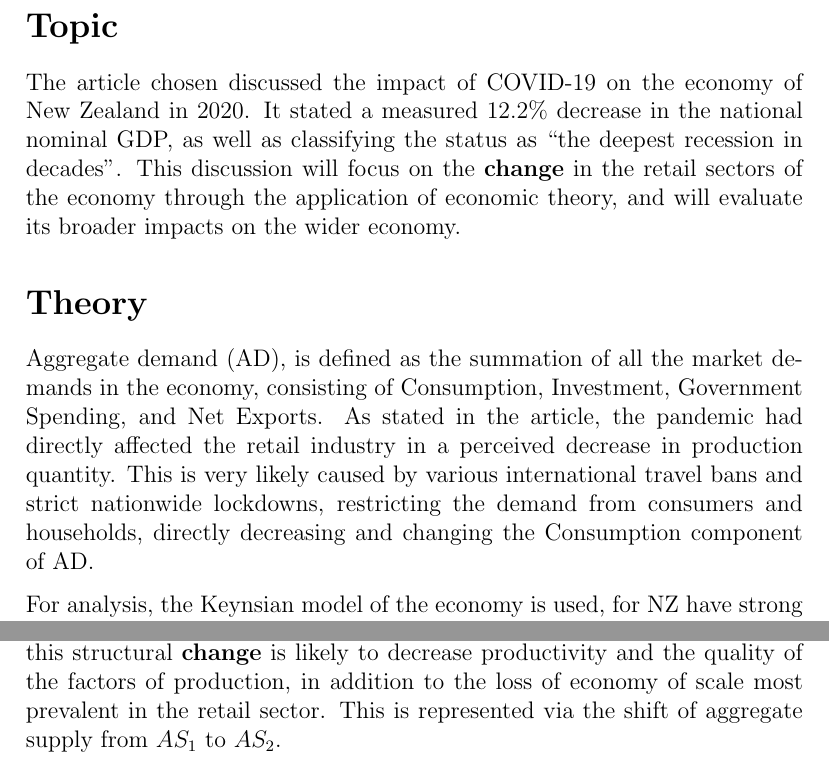
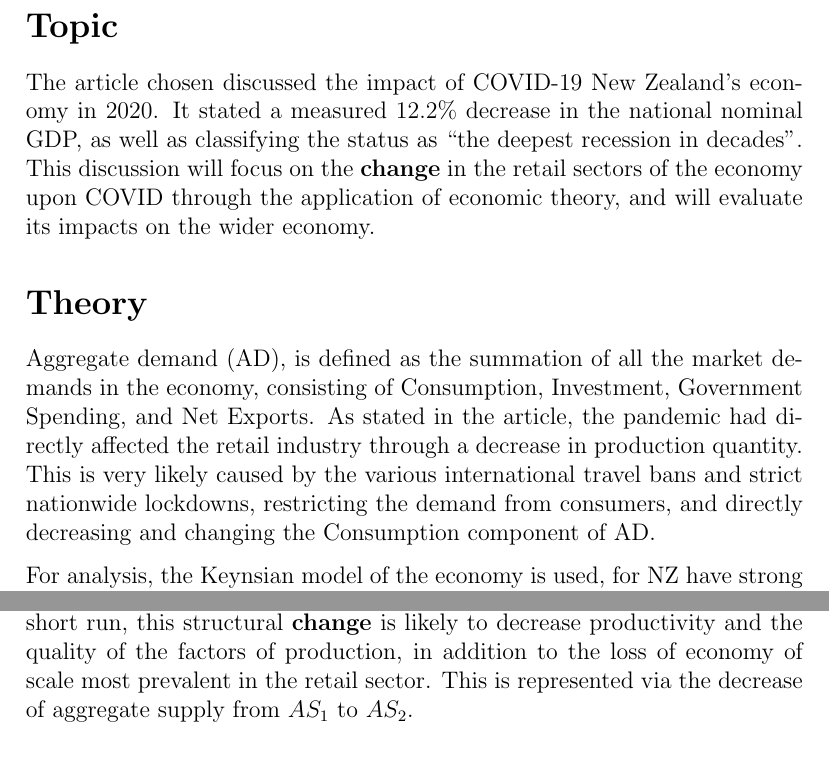
Before and after one commit to Troppydash/IAProjects, a LaTeX document (Economics/Macro/draft/inquiry.tex): two parts of pages 4 and 5 of 7, joined at a grey line, cut so that both start at the same text. Compiled offline with pdfLaTeX.

Commit message:
Eco Start

```diff
--- a/Economics/Macro/draft/inquiry.tex
+++ b/Economics/Macro/draft/inquiry.tex
@@ -4,6 +4,11 @@
 \usepackage{amsmath}
 \usepackage{float}
 \usepackage{parskip}
+
+\usepackage[style=apa]{biblatex}
+\addbibresource{inquiry.bib}
+
+\usepackage{hyperref}
 
 \title{How has COVID impacted economic activity and what have been the extent of these impacts?}
 \author{Terry Qi}
@@ -89,12 +94,12 @@ But the state of Victoria has faced a second lockdown, which is likely to weigh
 % https://www.stats.govt.nz/news/household-saving-falls-in-the-march-2021-quarter#:~:text=The%20household%20saving%20ratio%2C%20which,in%20the%20December%202020%20quarter.&text=Net%20disposable%20income%20represents%20the,accounting%20for%20things%20like%20taxes.
 
 \section*{Topic}
-The article chosen discussed the impact of COVID-19 on the economy of New Zealand in 2020. It stated a measured 12.2\% decrease in the national nominal GDP, as well as classifying the status as ``the deepest recession in decades''. This discussion will focus on the \textbf{change} in the retail sectors of the economy through the application of economic theory, and will evaluate its broader impacts on the wider economy.
+The article chosen discussed the impact of COVID-19 New Zealand's economy in 2020. It stated a measured 12.2\% decrease in the national nominal GDP, as well as classifying the status as ``the deepest recession in decades''. This discussion will focus on the \textbf{change} in the retail sectors of the economy upon COVID through the application of economic theory, and will evaluate its impacts on the wider economy.
 
 \section*{Theory}
-Aggregate demand (AD), is defined as the summation of all the market demands in the economy, consisting of Consumption, Investment, Government Spending, and Net Exports. As stated in the article, the pandemic had directly affected the retail industry in a perceived decrease in production quantity. This is very likely caused by various international travel bans and strict nationwide lockdowns, restricting the demand from consumers and households, directly decreasing and changing the Consumption component of AD.
+Aggregate demand (AD), is defined as the summation of all the market demands in the economy, consisting of Consumption, Investment, Government Spending, and Net Exports. As stated in the article, the pandemic had directly affected the retail industry through a decrease in production quantity. This is very likely caused by the various international travel bans and strict nationwide lockdowns, restricting the demand from consumers, and directly decreasing and changing the Consumption component of AD.
 
-For analysis, the Keynsian model of the economy is used, for NZ have strong labor unions and regulations (citations), creating sticky wages as price levels decreases, fulfilling the assumptions of the Keynsian model. Additionally, the initial level of real output ($Y_1$) is drawn close to the level of full employment ($Y_f$), for average unemployment rates in the NZ is relatively low at around 4\% throughout 2020, thus lessening the recessionary gap, defined as $Y_f-Y_1$.
+For analysis, the Keynsian model of the economy is used, for NZ have strong labor unions and regulations \parencite{labor}, creating sticky wages as price levels decreases, fulfilling the assumptions of the Keynsian model. Additionally, the initial level of real output ($Y_1$) is drawn close to the level of full employment ($Y_f$), for average unemployment rates in the NZ is relatively low at around 4\% throughout 2020 \parencite{unemploy}, thus lessening the recessionary gap, defined as $Y_f-Y_1$.
 
 This is shown in figure \ref{fig:asad} through a leftwards shift of the aggregate demand from $AD_1$ to $AD_2$. The decreased aggregate demand will reduce the NZ real GDP (real output), for total expenditure and money flow will slow down from a lack of demand to do so, reducing real GDP from $Y_1$ to $Y_2$. Moreover, the small recessionary gap means that a moderate decrease in the price level is to be expected, from $PL_1$ to $PL_2$, because the decrease in real output creates vacancies in the demand of factors of productions, causing their owners to lower their cost/interest rates to maximize profit, thus lowering the cost of production and thus the price level.
 
@@ -106,7 +111,7 @@ This is shown in figure \ref{fig:asad} through a leftwards shift of the aggregat
     \label{fig:asad}
 \end{figure}
 
-Furthermore, the article identified a \textbf{change} in the public and private sector. For the pandemic increased the fear of real life shopping, the large retail sector of NZ faced a structure \textbf{change} to online shopping instead. In the short run, this structural \textbf{change} is likely to decrease productivity and the quality of the factors of production, in addition to the loss of economy of scale most prevalent in the retail sector. This is represented via the shift of aggregate supply from $AS_1$ to $AS_2$.
+Furthermore, the article identified a \textbf{change} in the public and private sector. For the pandemic increased the fear of real life shopping, the large retail sector of NZ faced a structure \textbf{change} to online shopping instead. In the short run, this structural \textbf{change} is likely to decrease productivity and the quality of the factors of production, in addition to the loss of economy of scale most prevalent in the retail sector. This is represented via the decrease of aggregate supply from $AS_1$ to $AS_2$.
 
 \begin{figure}[H]
     \centering
```
Also changed, not shown: Economics/Macro/draft/inquiry.tex (4 more changed lines).
